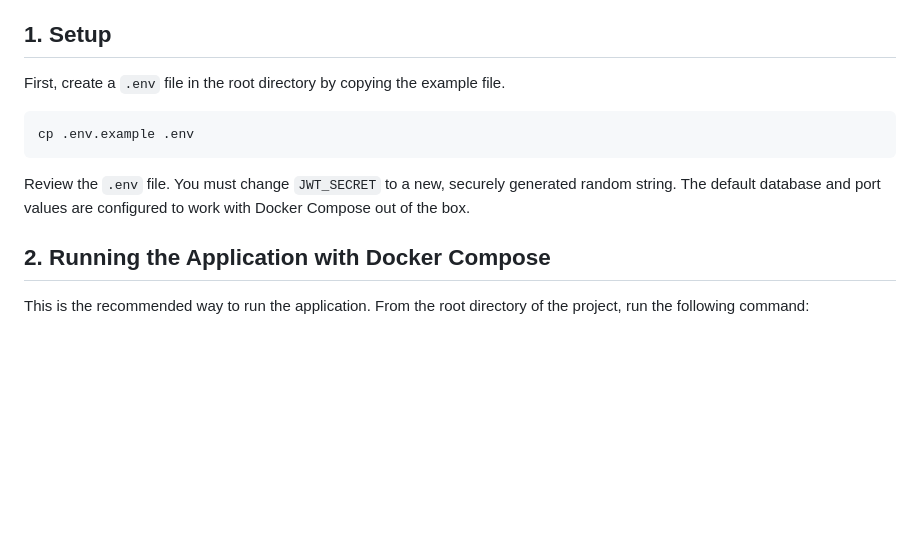
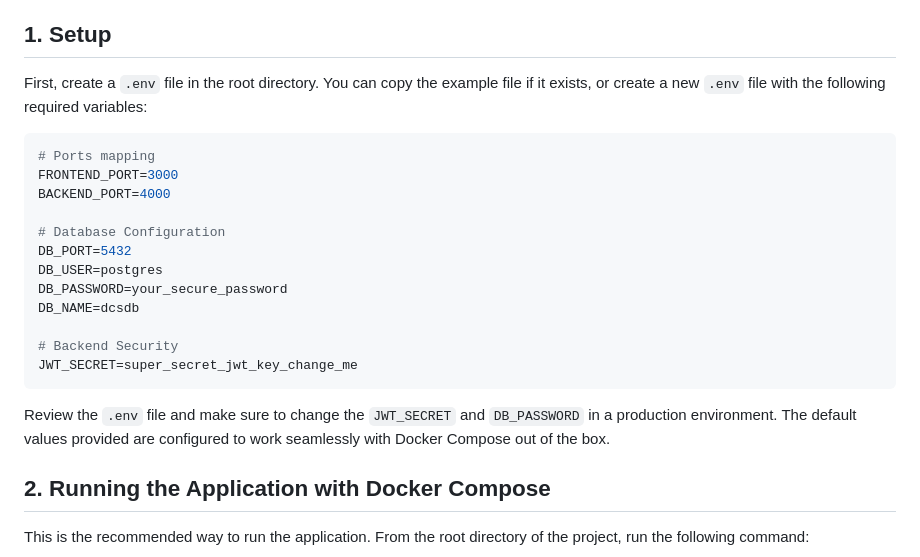
Before and after one commit to SparshGHub/OT-Security, a Markdown page: README.md, the part around the change. GitHub-like rendering; blank space fills up the shorter version.

````diff
--- a/README.md
+++ b/README.md
@@ -11,13 +11,24 @@ The entire application is designed to run locally using Docker and Docker Compos
 
 ## 1. Setup
 
-First, create a `.env` file in the root directory by copying the example file.
+First, create a `.env` file in the root directory. You can copy the example file if it exists, or create a new `.env` file with the following required variables:
 
 ```bash
-cp .env.example .env
+# Ports mapping
+FRONTEND_PORT=3000
+BACKEND_PORT=4000
+
+# Database Configuration
+DB_PORT=5432
+DB_USER=postgres
+DB_PASSWORD=your_secure_password
+DB_NAME=dcsdb
+
+# Backend Security
+JWT_SECRET=super_secret_jwt_key_change_me
 ```
 
-Review the `.env` file. You must change `JWT_SECRET` to a new, securely generated random string. The default database and port values are configured to work with Docker Compose out of the box.
+Review the `.env` file and make sure to change the `JWT_SECRET` and `DB_PASSWORD` in a production environment. The default values provided are configured to work seamlessly with Docker Compose out of the box.
 
 ## 2. Running the Application with Docker Compose
 
````
